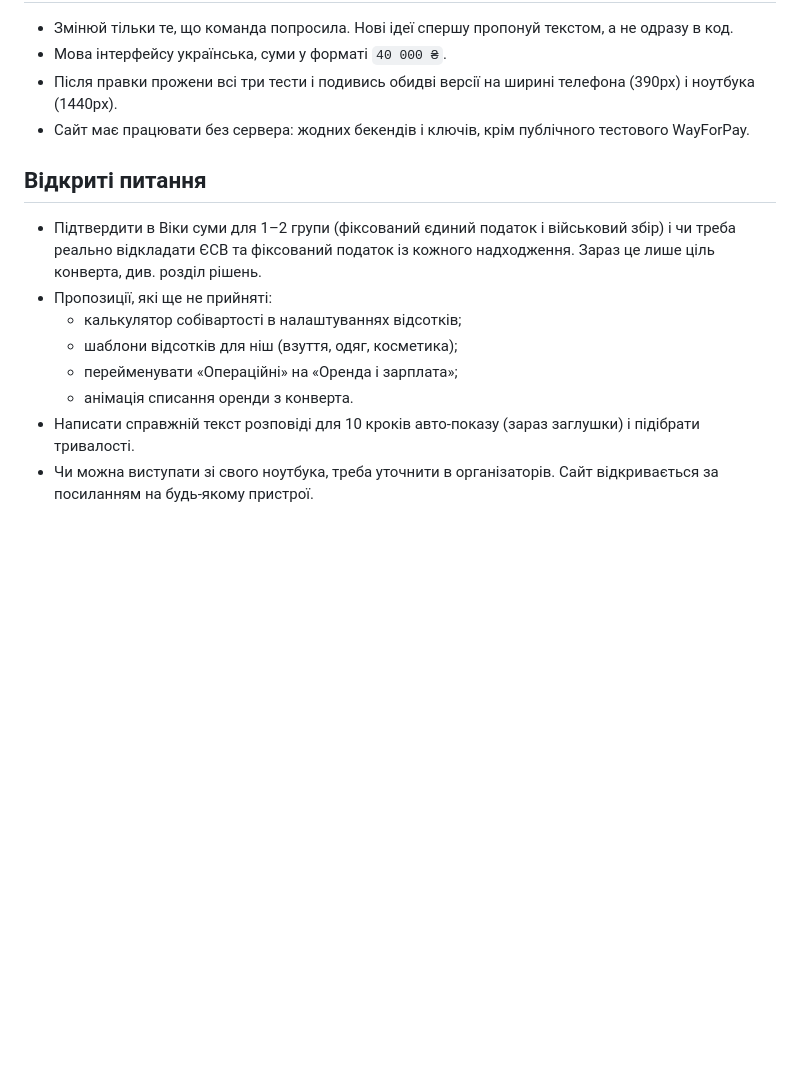
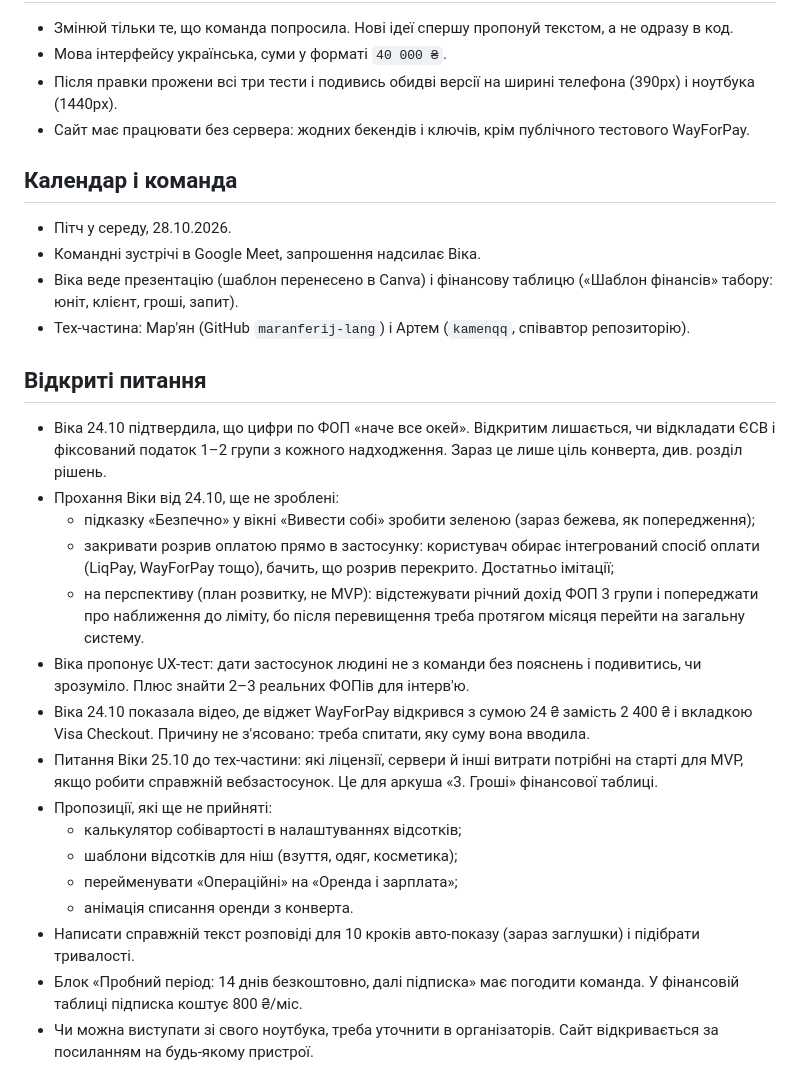
Before and after one commit to maranferij-lang/finansyst, a Markdown page: CLAUDE.md, the part around the change. Drawn GitHub-style; blank space fills up the shorter version.

Commit message:
CLAUDE.md: календар, команда і відкриті питання з чату за 24–25.10
Co-Authored-By: Claude Opus 5.5 <noreply@anthropic.com>
Claude-Session: https://claude.ai/code/session_019RtRTfvqPRLBU5ngjgm7MX

```diff
--- a/CLAUDE.md
+++ b/CLAUDE.md
@@ -138,13 +138,28 @@ node audit4.js http://localhost:8768  # розрив без овердрафту
 - Після правки прожени всі три тести і подивись обидві версії на ширині телефона (390px) і ноутбука (1440px).
 - Сайт має працювати без сервера: жодних бекендів і ключів, крім публічного тестового WayForPay.
 
+## Календар і команда
+
+- Пітч у середу, 28.10.2026.
+- Командні зустрічі в Google Meet, запрошення надсилає Віка.
+- Віка веде презентацію (шаблон перенесено в Canva) і фінансову таблицю («Шаблон фінансів» табору: юніт, клієнт, гроші, запит).
+- Тех-частина: Мар'ян (GitHub `maranferij-lang`) і Артем (`kamenqq`, співавтор репозиторію).
+
 ## Відкриті питання
 
-- Підтвердити в Віки суми для 1–2 групи (фіксований єдиний податок і військовий збір) і чи треба реально відкладати ЄСВ та фіксований податок із кожного надходження. Зараз це лише ціль конверта, див. розділ рішень.
+- Віка 24.10 підтвердила, що цифри по ФОП «наче все окей». Відкритим лишається, чи відкладати ЄСВ і фіксований податок 1–2 групи з кожного надходження. Зараз це лише ціль конверта, див. розділ рішень.
+- Прохання Віки від 24.10, ще не зроблені:
+  - підказку «Безпечно» у вікні «Вивести собі» зробити зеленою (зараз бежева, як попередження);
+  - закривати розрив оплатою прямо в застосунку: користувач обирає інтегрований спосіб оплати (LiqPay, WayForPay тощо), бачить, що розрив перекрито. Достатньо імітації;
+  - на перспективу (план розвитку, не MVP): відстежувати річний дохід ФОП 3 групи і попереджати про наближення до ліміту, бо після перевищення треба протягом місяця перейти на загальну систему.
+- Віка пропонує UX-тест: дати застосунок людині не з команди без пояснень і подивитись, чи зрозуміло. Плюс знайти 2–3 реальних ФОПів для інтерв'ю.
+- Віка 24.10 показала відео, де віджет WayForPay відкрився з сумою 24 ₴ замість 2 400 ₴ і вкладкою Visa Checkout. Причину не з'ясовано: треба спитати, яку суму вона вводила.
+- Питання Віки 25.10 до тех-частини: які ліцензії, сервери й інші витрати потрібні на старті для MVP, якщо робити справжній вебзастосунок. Це для аркуша «3. Гроші» фінансової таблиці.
 - Пропозиції, які ще не прийняті:
   - калькулятор собівартості в налаштуваннях відсотків;
   - шаблони відсотків для ніш (взуття, одяг, косметика);
   - перейменувати «Операційні» на «Оренда і зарплата»;
   - анімація списання оренди з конверта.
 - Написати справжній текст розповіді для 10 кроків авто-показу (зараз заглушки) і підібрати тривалості.
+- Блок «Пробний період: 14 днів безкоштовно, далі підписка» має погодити команда. У фінансовій таблиці підписка коштує 800 ₴/міс.
 - Чи можна виступати зі свого ноутбука, треба уточнити в організаторів. Сайт відкривається за посиланням на будь-якому пристрої.
```
